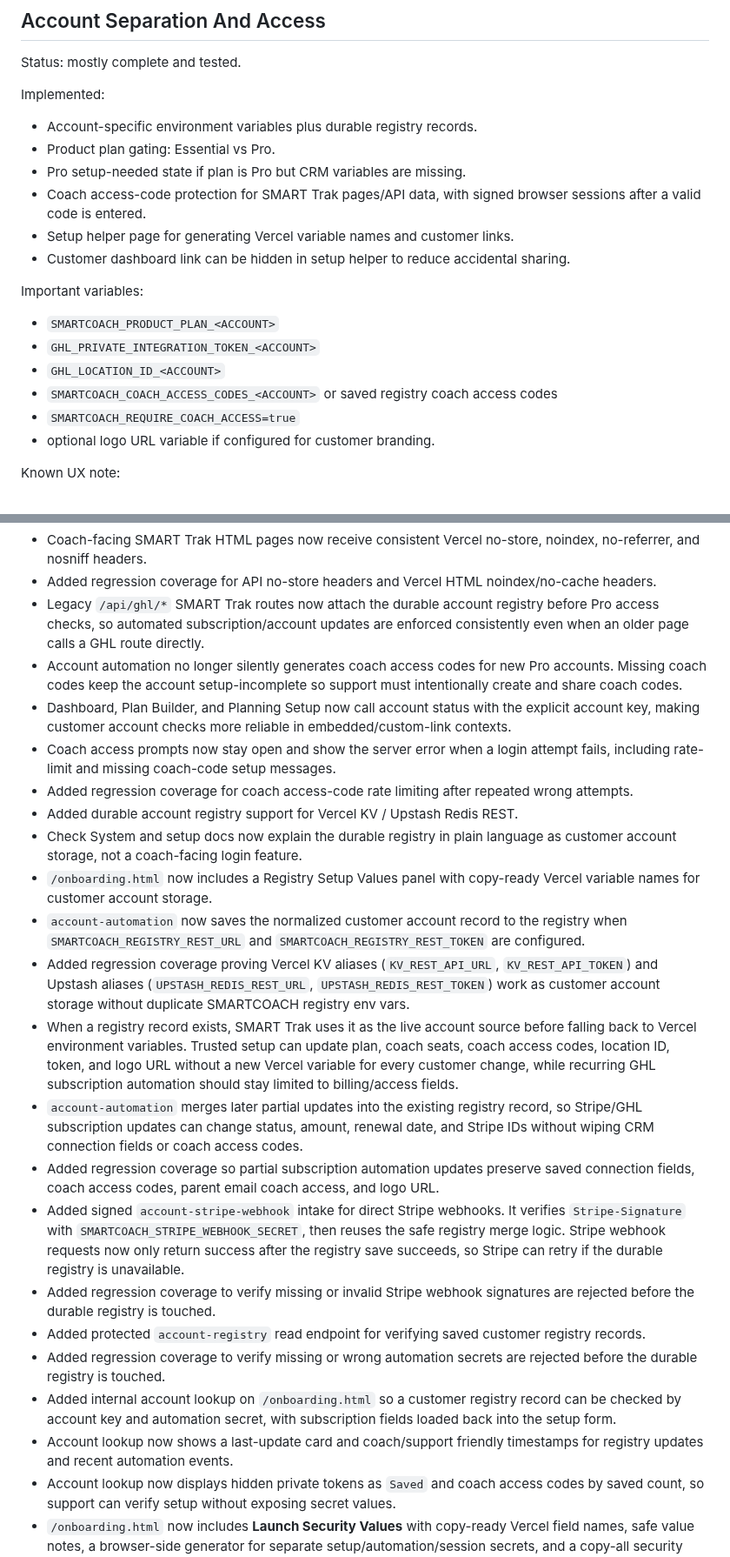
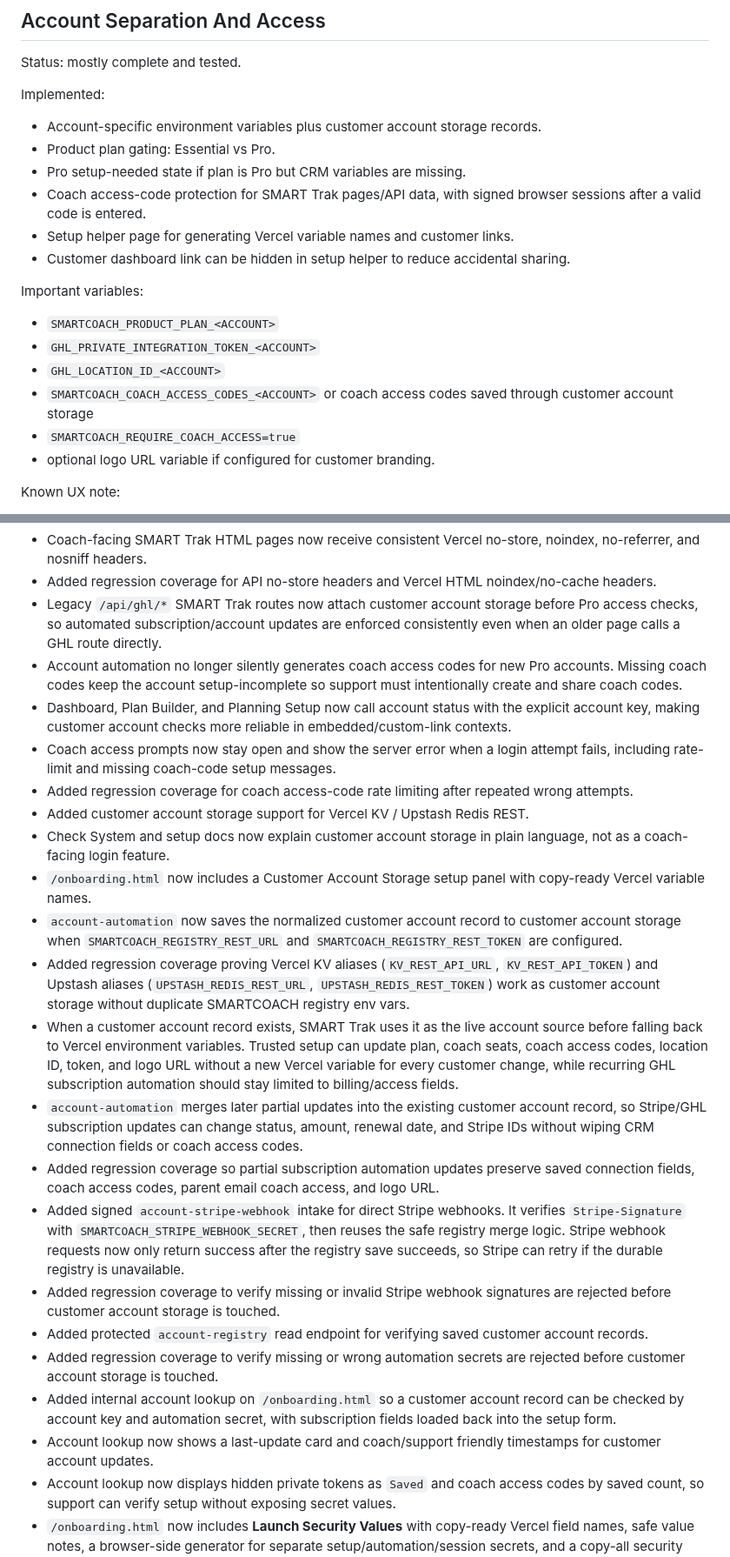
Before and after one commit to innovate-today/SMARTCoach, a Markdown page: SMARTCOACH_PROJECT_STATE.md, 2 parts joined by grey strips. Shown at 87% size. Drawn GitHub-style.

Commit message:
Clarify account storage project notes

```diff
--- a/SMARTCOACH_PROJECT_STATE.md
+++ b/SMARTCOACH_PROJECT_STATE.md
@@ -75,7 +75,7 @@ Status: mostly complete and tested.
 
 Implemented:
 
-- Account-specific environment variables plus durable registry records.
+- Account-specific environment variables plus customer account storage records.
 - Product plan gating: Essential vs Pro.
 - Pro setup-needed state if plan is Pro but CRM variables are missing.
 - Coach access-code protection for SMART Trak pages/API data, with signed browser sessions after a valid code is entered.
@@ -87,7 +87,7 @@ Important variables:
 - `SMARTCOACH_PRODUCT_PLAN_<ACCOUNT>`
 - `GHL_PRIVATE_INTEGRATION_TOKEN_<ACCOUNT>`
 - `GHL_LOCATION_ID_<ACCOUNT>`
-- `SMARTCOACH_COACH_ACCESS_CODES_<ACCOUNT>` or saved registry coach access codes
+- `SMARTCOACH_COACH_ACCESS_CODES_<ACCOUNT>` or coach access codes saved through customer account storage
 - `SMARTCOACH_REQUIRE_COACH_ACCESS=true`
 - optional logo URL variable if configured for customer branding.
 
@@ -440,25 +440,25 @@ Subscription/customer management:
 - SMART Trak API responses now send no-store/security headers so account status, coach sessions, roster data, and training data are not cached by browsers or shared proxies.
 - Coach-facing SMART Trak HTML pages now receive consistent Vercel no-store, noindex, no-referrer, and nosniff headers.
 - Added regression coverage for API no-store headers and Vercel HTML noindex/no-cache headers.
-- Legacy `/api/ghl/*` SMART Trak routes now attach the durable account registry before Pro access checks, so automated subscription/account updates are enforced consistently even when an older page calls a GHL route directly.
+- Legacy `/api/ghl/*` SMART Trak routes now attach customer account storage before Pro access checks, so automated subscription/account updates are enforced consistently even when an older page calls a GHL route directly.
 - Account automation no longer silently generates coach access codes for new Pro accounts. Missing coach codes keep the account setup-incomplete so support must intentionally create and share coach codes.
 - Dashboard, Plan Builder, and Planning Setup now call account status with the explicit account key, making customer account checks more reliable in embedded/custom-link contexts.
 - Coach access prompts now stay open and show the server error when a login attempt fails, including rate-limit and missing coach-code setup messages.
 - Added regression coverage for coach access-code rate limiting after repeated wrong attempts.
-- Added durable account registry support for Vercel KV / Upstash Redis REST.
-- Check System and setup docs now explain the durable registry in plain language as customer account storage, not a coach-facing login feature.
-- `/onboarding.html` now includes a Registry Setup Values panel with copy-ready Vercel variable names for customer account storage.
-- `account-automation` now saves the normalized customer account record to the registry when `SMARTCOACH_REGISTRY_REST_URL` and `SMARTCOACH_REGISTRY_REST_TOKEN` are configured.
+- Added customer account storage support for Vercel KV / Upstash Redis REST.
+- Check System and setup docs now explain customer account storage in plain language, not as a coach-facing login feature.
+- `/onboarding.html` now includes a Customer Account Storage setup panel with copy-ready Vercel variable names.
+- `account-automation` now saves the normalized customer account record to customer account storage when `SMARTCOACH_REGISTRY_REST_URL` and `SMARTCOACH_REGISTRY_REST_TOKEN` are configured.
 - Added regression coverage proving Vercel KV aliases (`KV_REST_API_URL`, `KV_REST_API_TOKEN`) and Upstash aliases (`UPSTASH_REDIS_REST_URL`, `UPSTASH_REDIS_REST_TOKEN`) work as customer account storage without duplicate SMARTCOACH registry env vars.
-- When a registry record exists, SMART Trak uses it as the live account source before falling back to Vercel environment variables. Trusted setup can update plan, coach seats, coach access codes, location ID, token, and logo URL without a new Vercel variable for every customer change, while recurring GHL subscription automation should stay limited to billing/access fields.
-- `account-automation` merges later partial updates into the existing registry record, so Stripe/GHL subscription updates can change status, amount, renewal date, and Stripe IDs without wiping CRM connection fields or coach access codes.
+- When a customer account record exists, SMART Trak uses it as the live account source before falling back to Vercel environment variables. Trusted setup can update plan, coach seats, coach access codes, location ID, token, and logo URL without a new Vercel variable for every customer change, while recurring GHL subscription automation should stay limited to billing/access fields.
+- `account-automation` merges later partial updates into the existing customer account record, so Stripe/GHL subscription updates can change status, amount, renewal date, and Stripe IDs without wiping CRM connection fields or coach access codes.
 - Added regression coverage so partial subscription automation updates preserve saved connection fields, coach access codes, parent email coach access, and logo URL.
 - Added signed `account-stripe-webhook` intake for direct Stripe webhooks. It verifies `Stripe-Signature` with `SMARTCOACH_STRIPE_WEBHOOK_SECRET`, then reuses the safe registry merge logic. Stripe webhook requests now only return success after the registry save succeeds, so Stripe can retry if the durable registry is unavailable.
-- Added regression coverage to verify missing or invalid Stripe webhook signatures are rejected before the durable registry is touched.
-- Added protected `account-registry` read endpoint for verifying saved customer registry records.
-- Added regression coverage to verify missing or wrong automation secrets are rejected before the durable registry is touched.
-- Added internal account lookup on `/onboarding.html` so a customer registry record can be checked by account key and automation secret, with subscription fields loaded back into the setup form.
-- Account lookup now shows a last-update card and coach/support friendly timestamps for registry updates and recent automation events.
+- Added regression coverage to verify missing or invalid Stripe webhook signatures are rejected before customer account storage is touched.
+- Added protected `account-registry` read endpoint for verifying saved customer account records.
+- Added regression coverage to verify missing or wrong automation secrets are rejected before customer account storage is touched.
+- Added internal account lookup on `/onboarding.html` so a customer account record can be checked by account key and automation secret, with subscription fields loaded back into the setup form.
+- Account lookup now shows a last-update card and coach/support friendly timestamps for customer account updates.
 - Account lookup now displays hidden private tokens as `Saved` and coach access codes by saved count, so support can verify setup without exposing secret values.
 - `/onboarding.html` now includes **Launch Security Values** with copy-ready Vercel field names, safe value notes, a browser-side generator for separate setup/automation/session secrets, and a copy-all security values action.
 - The Launch Security Values parent-email row now copies only rollout/hold notes rather than the Vercel field name, reducing the chance of enabling unreleased parent email tools during initial rollout.
```
Also changed, not shown: other parts of SMARTCOACH_PROJECT_STATE.md (+3 -3 lines).
